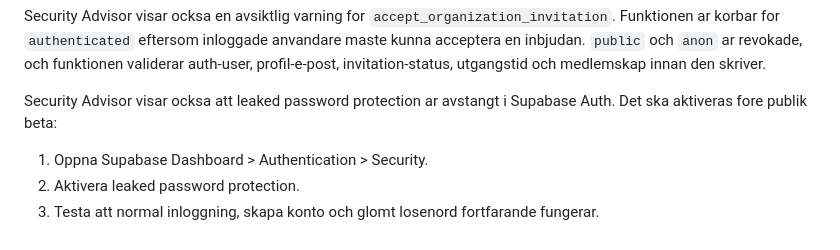
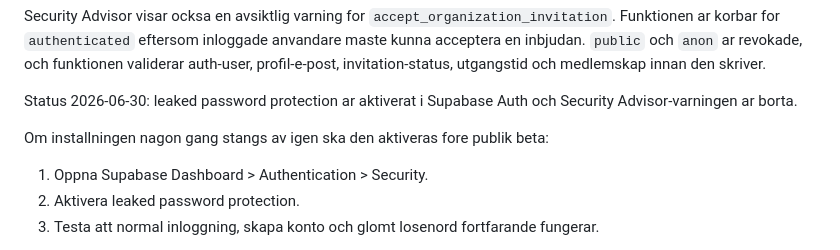
Before and after one commit to robinstromberg/Egenkontroll, a Markdown page: docs/SUPABASE_OPERATIONS_RUNBOOK.md, the part around the change. GitHub-like rendering.

```diff
--- a/docs/SUPABASE_OPERATIONS_RUNBOOK.md
+++ b/docs/SUPABASE_OPERATIONS_RUNBOOK.md
@@ -56,7 +56,9 @@ De ar avsiktligt korbara for `anon`/`authenticated` eftersom inspektorslankar sk
 
 Security Advisor visar ocksa en avsiktlig varning for `accept_organization_invitation`. Funktionen ar korbar for `authenticated` eftersom inloggade anvandare maste kunna acceptera en inbjudan. `public` och `anon` ar revokade, och funktionen validerar auth-user, profil-e-post, invitation-status, utgangstid och medlemskap innan den skriver.
 
-Security Advisor visar ocksa att leaked password protection ar avstangt i Supabase Auth. Det ska aktiveras fore publik beta:
+Status 2026-06-30: leaked password protection ar aktiverat i Supabase Auth och Security Advisor-varningen ar borta.
+
+Om installningen nagon gang stangs av igen ska den aktiveras fore publik beta:
 
 1. Oppna Supabase Dashboard > Authentication > Security.
 2. Aktivera leaked password protection.
```
Also changed, not shown: docs/mvp-security-check.md (+3 -2 lines).
